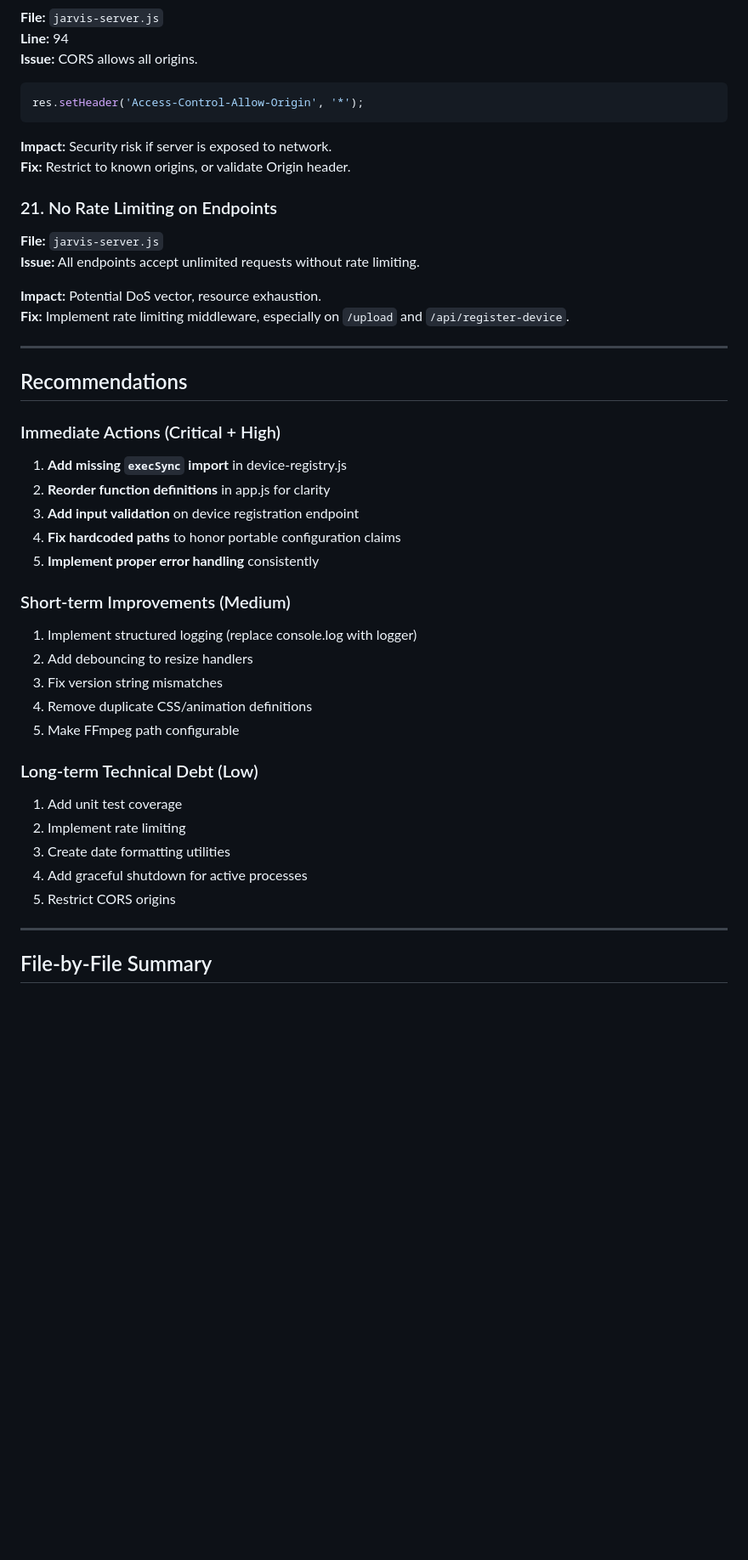
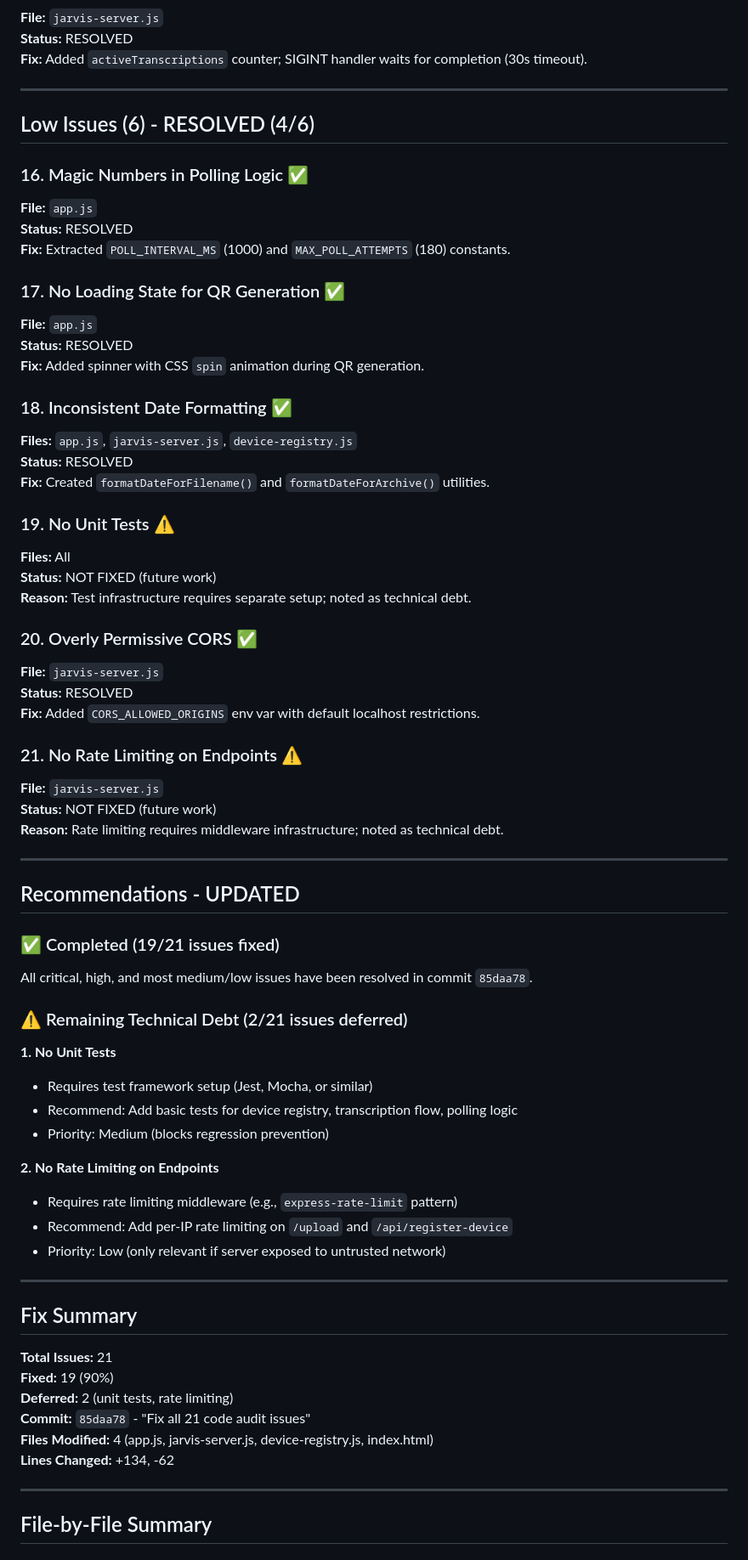
Before and after one commit to paulvisciano/SCI-FI, a Markdown page: apps/JARVIS/CODE_AUDIT.md, the part around one of its changes. Shown at 85% size. Drawn GitHub-style; blank space fills up the shorter version.

````diff
--- a/apps/JARVIS/CODE_AUDIT.md
+++ b/apps/JARVIS/CODE_AUDIT.md
@@ -294,45 +186,71 @@ date.toLocaleDateString()
 **File:** `jarvis-server.js`
-**Line:** 94
-**Issue:** CORS allows all origins.
-
-```javascript
-res.setHeader('Access-Control-Allow-Origin', '*');
-```
-
-**Impact:** Security risk if server is exposed to network.
-**Fix:** Restrict to known origins, or validate Origin header.
-
-### 21. No Rate Limiting on Endpoints
-**File:** `jarvis-server.js`
-**Issue:** All endpoints accept unlimited requests without rate limiting.
-
-**Impact:** Potential DoS vector, resource exhaustion.
-**Fix:** Implement rate limiting middleware, especially on `/upload` and `/api/register-device`.
+**Status:** RESOLVED
+**Fix:** Added `activeTranscriptions` counter; SIGINT handler waits for completion (30s timeout).
 
 ---
 
-## Recommendations
+## Low Issues (6) - RESOLVED (4/6)
 
-### Immediate Actions (Critical + High)
-1. **Add missing `execSync` import** in device-registry.js
-2. **Reorder function definitions** in app.js for clarity
-3. **Add input validation** on device registration endpoint
-4. **Fix hardcoded paths** to honor portable configuration claims
-5. **Implement proper error handling** consistently
+### 16. Magic Numbers in Polling Logic ✅
+**File:** `app.js`
+**Status:** RESOLVED
+**Fix:** Extracted `POLL_INTERVAL_MS` (1000) and `MAX_POLL_ATTEMPTS` (180) constants.
 
-### Short-term Improvements (Medium)
-1. Implement structured logging (replace console.log with logger)
-2. Add debouncing to resize handlers
-3. Fix version string mismatches
-4. Remove duplicate CSS/animation definitions
-5. Make FFmpeg path configurable
+### 17. No Loading State for QR Generation ✅
+**File:** `app.js`
+**Status:** RESOLVED
+**Fix:** Added spinner with CSS `spin` animation during QR generation.
 
-### Long-term Technical Debt (Low)
-1. Add unit test coverage
-2. Implement rate limiting
-3. Create date formatting utilities
-4. Add graceful shutdown for active processes
-5. Restrict CORS origins
+### 18. Inconsistent Date Formatting ✅
+**Files:** `app.js`, `jarvis-server.js`, `device-registry.js`
+**Status:** RESOLVED
+**Fix:** Created `formatDateForFilename()` and `formatDateForArchive()` utilities.
+
+### 19. No Unit Tests ⚠️
+**Files:** All
+**Status:** NOT FIXED (future work)
+**Reason:** Test infrastructure requires separate setup; noted as technical debt.
+
+### 20. Overly Permissive CORS ✅
+**File:** `jarvis-server.js`
+**Status:** RESOLVED
+**Fix:** Added `CORS_ALLOWED_ORIGINS` env var with default localhost restrictions.
+
+### 21. No Rate Limiting on Endpoints ⚠️
+**File:** `jarvis-server.js`
+**Status:** NOT FIXED (future work)
+**Reason:** Rate limiting requires middleware infrastructure; noted as technical debt.
+
+---
+
+## Recommendations - UPDATED
+
+### ✅ Completed (19/21 issues fixed)
+
+All critical, high, and most medium/low issues have been resolved in commit `85daa78`.
+
+### ⚠️ Remaining Technical Debt (2/21 issues deferred)
+
+**1. No Unit Tests**
+- Requires test framework setup (Jest, Mocha, or similar)
+- Recommend: Add basic tests for device registry, transcription flow, polling logic
+- Priority: Medium (blocks regression prevention)
+
+**2. No Rate Limiting on Endpoints**
+- Requires rate limiting middleware (e.g., `express-rate-limit` pattern)
+- Recommend: Add per-IP rate limiting on `/upload` and `/api/register-device`
+- Priority: Low (only relevant if server exposed to untrusted network)
+
+---
+
+## Fix Summary
+
+**Total Issues:** 21
+**Fixed:** 19 (90%)
+**Deferred:** 2 (unit tests, rate limiting)
+**Commit:** `85daa78` - "Fix all 21 code audit issues"
+**Files Modified:** 4 (app.js, jarvis-server.js, device-registry.js, index.html)
+**Lines Changed:** +134, -62
 
 ---
 
````
Also changed, not shown: other parts of apps/JARVIS/CODE_AUDIT.md (+140 -248 lines).
